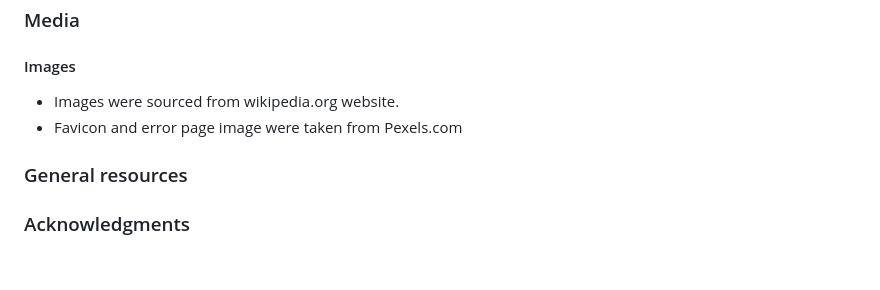
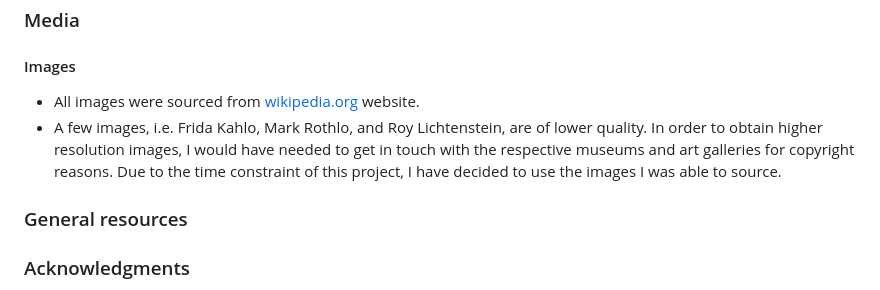
Before and after one commit to Code-Institute-Submissions/laurakond-quiz-my-art, a Markdown page: README.md, the part around the change. Drawn GitHub-style; blank space fills up the shorter version.

Commit message:
readme(add images section)

```diff
--- a/README.md
+++ b/README.md
@@ -415,8 +415,8 @@ All the content, i.e. the questions, score descriptions and other (excluding the
 
 #### Images
 
-- Images were sourced from wikipedia.org website.
-- Favicon and error page image were taken from Pexels.com
+- All images were sourced from [wikipedia.org](https://www.wikipedia.org/) website.
+- A few images, i.e. Frida Kahlo, Mark Rothlo, and Roy Lichtenstein, are of lower quality. In order to obtain higher resolution images, I would have needed to get in touch with the respective museums and art galleries for copyright reasons. Due to the time constraint of this project, I have decided to use the images I was able to source.
 
 ### General resources
 
```
